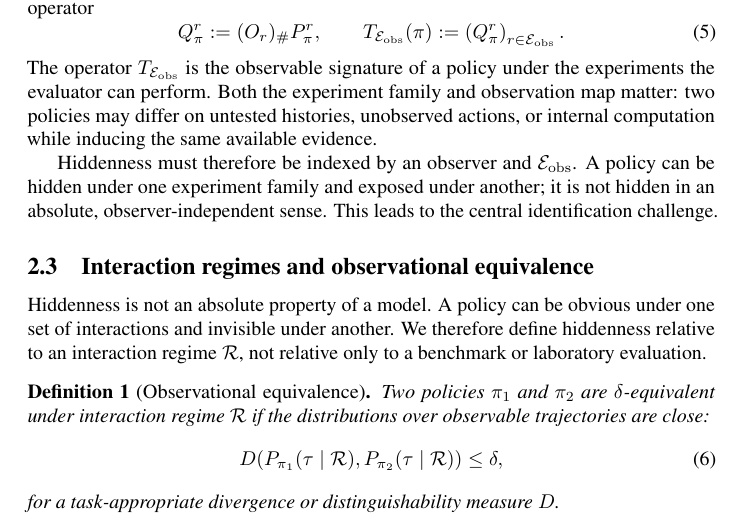
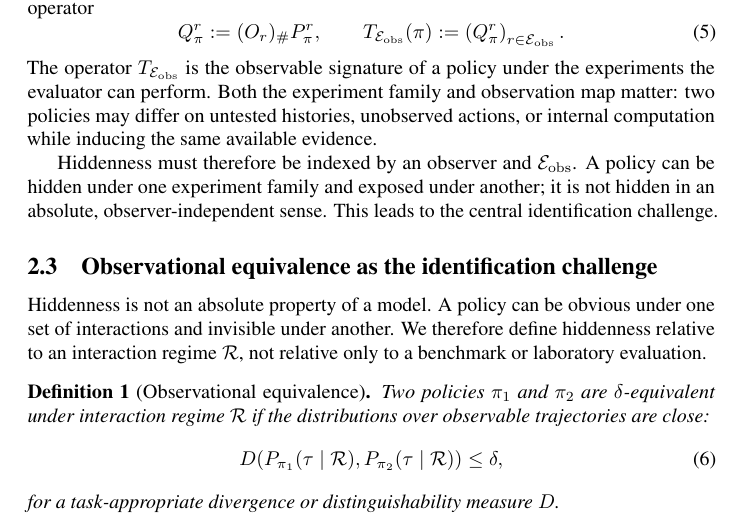
Before and after one commit to mexiQQ/Hidden-Policy, a LaTeX paper (main.tex): part of page 4 of 10, cut so that both start at the same text. Compiled offline with pdfLaTeX; a LaTeX package or settings file that is missing is left out; a missing bibliography style is replaced by a similar one.

Commit message:
Revise manuscript: subsection

```diff
--- a/main.tex
+++ b/main.tex
@@ -113,7 +113,7 @@ The operator $T_{\mathcal{E}_{\mathrm{obs}}}$ is the observable signature of a p
 
 Hiddenness must therefore be indexed by an observer and $\mathcal{E}_{\mathrm{obs}}$. A policy can be hidden under one experiment family and exposed under another; it is not hidden in an absolute, observer-independent sense. This leads to the central identification challenge.
 
-\subsection{Interaction regimes and observational equivalence}
+\subsection{Observational equivalence as the identification challenge}
 
 Hiddenness is not an absolute property of a model. A policy can be obvious under one set of interactions and invisible under another. We therefore define hiddenness relative to an interaction regime $\Rint$, not relative only to a benchmark or laboratory evaluation.
 
```
